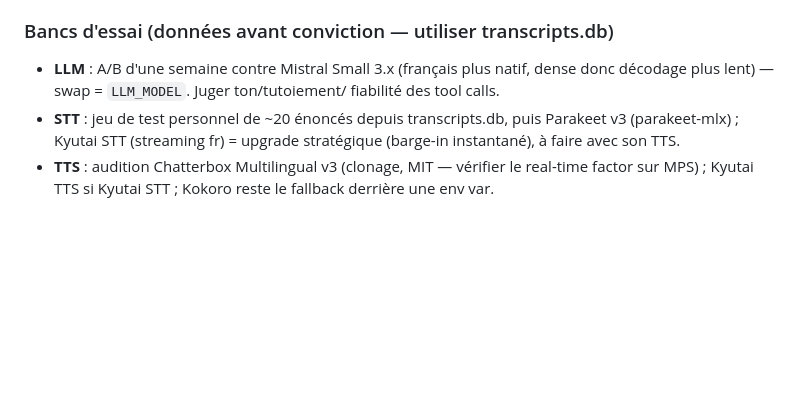
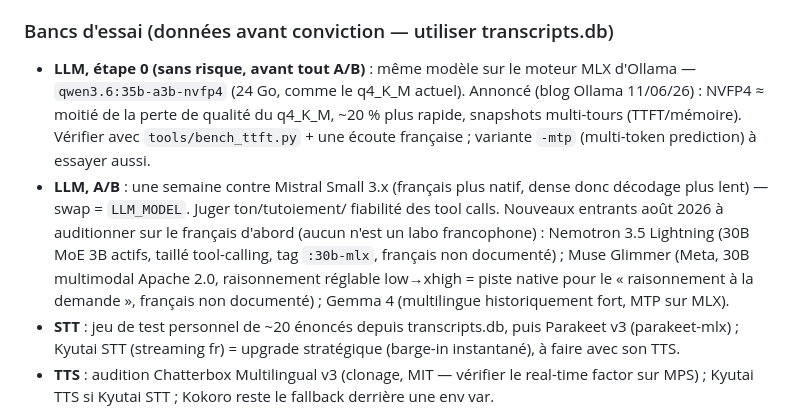
Before and after one commit to frajaona/merlin-voice, a Markdown page: ROADMAP.md, the part around the change. Drawn GitHub-style; blank space fills up the shorter version.

Commit message:
roadmap: LLM bench update from Ollama blog (MLX engine, Aug 2026 entrants)
Step 0 before any A/B: same model on the MLX engine (35b-a3b-nvfp4, same
24GB) — announced as lower quant loss + ~20% faster + multi-turn
snapshots. New candidates to audition on French: Nemotron 3.5 Lightning,
Muse Glimmer (adjustable reasoning), Gemma 4.

Co-Authored-By: Claude Fable 5 <noreply@anthropic.com>

```diff
--- a/ROADMAP.md
+++ b/ROADMAP.md
@@ -86,9 +86,21 @@ Vérifié le 14/08 : ces points de la revue sont toujours ouverts.
 
 ### Bancs d'essai (données avant conviction — utiliser transcripts.db)
 
-- **LLM** : A/B d'une semaine contre Mistral Small 3.x (français plus natif,
+- **LLM, étape 0 (sans risque, avant tout A/B)** : même modèle sur le moteur
+  MLX d'Ollama — `qwen3.6:35b-a3b-nvfp4` (24 Go, comme le q4_K_M actuel).
+  Annoncé (blog Ollama 11/06/26) : NVFP4 ≈ moitié de la perte de qualité du
+  q4_K_M, ~20 % plus rapide, snapshots multi-tours (TTFT/mémoire). Vérifier
+  avec `tools/bench_ttft.py` + une écoute française ; variante `-mtp`
+  (multi-token prediction) à essayer aussi.
+- **LLM, A/B** : une semaine contre Mistral Small 3.x (français plus natif,
   dense donc décodage plus lent) — swap = `LLM_MODEL`. Juger ton/tutoiement/
-  fiabilité des tool calls.
+  fiabilité des tool calls. Nouveaux entrants août 2026 à auditionner sur le
+  français d'abord (aucun n'est un labo francophone) : Nemotron 3.5 Lightning
+  (30B MoE 3B actifs, taillé tool-calling, tag `:30b-mlx`, français non
+  documenté) ; Muse Glimmer (Meta, 30B multimodal Apache 2.0, raisonnement
+  réglable low→xhigh = piste native pour le « raisonnement à la demande »,
+  français non documenté) ; Gemma 4 (multilingue historiquement fort, MTP sur
+  MLX).
 - **STT** : jeu de test personnel de ~20 énoncés depuis transcripts.db, puis
   Parakeet v3 (parakeet-mlx) ; Kyutai STT (streaming fr) = upgrade stratégique
   (barge-in instantané), à faire avec son TTS.
```
